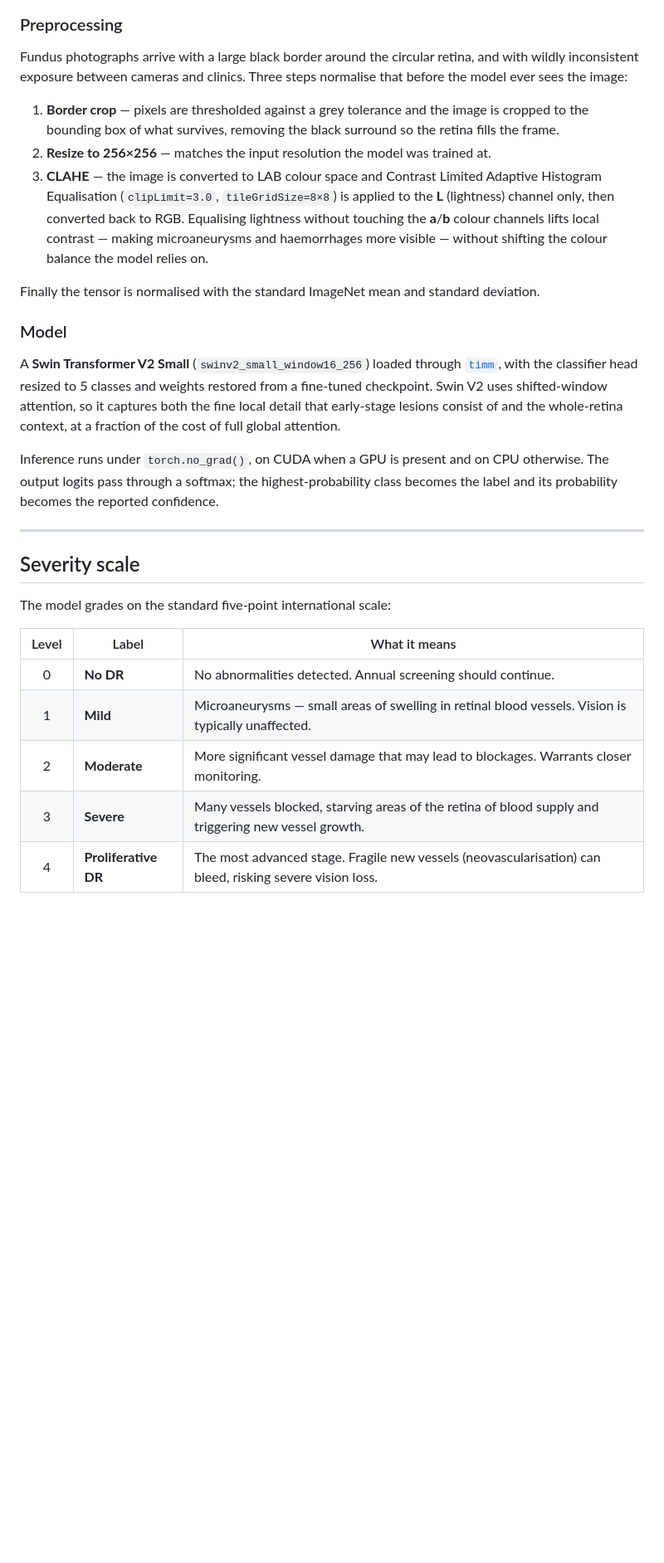
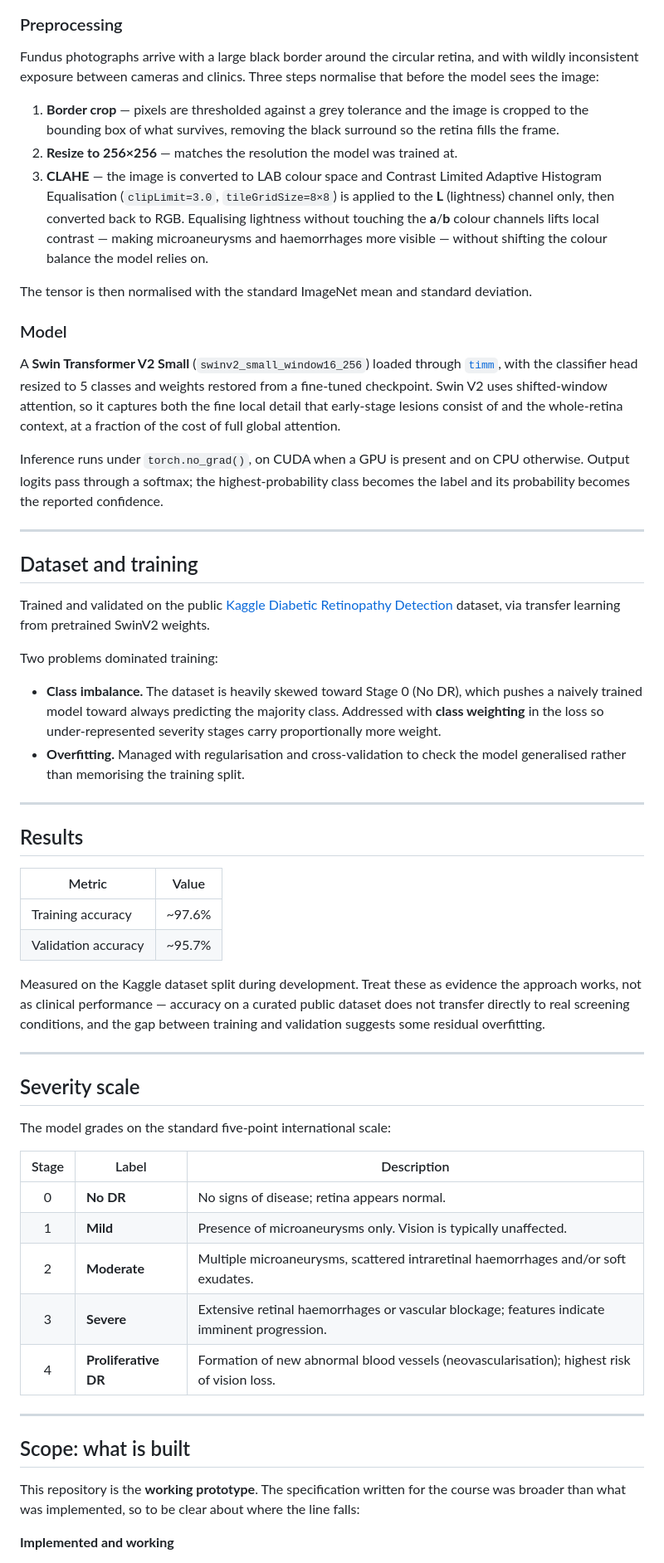
Before and after one commit to iignlu/Graduation-Project, a Markdown page: README.md, the part around one of its changes. Shown at 83% size. GitHub-like rendering; blank space fills up the shorter version.

```diff
--- a/README.md
+++ b/README.md
@@ -45,18 +64,18 @@ flowchart LR
 
 Fundus photographs arrive with a large black border around the circular retina, and with wildly
 inconsistent exposure between cameras and clinics. Three steps normalise that before the model
-ever sees the image:
+sees the image:
 
 1. **Border crop** — pixels are thresholded against a grey tolerance and the image is cropped to
    the bounding box of what survives, removing the black surround so the retina fills the frame.
-2. **Resize to 256×256** — matches the input resolution the model was trained at.
+2. **Resize to 256×256** — matches the resolution the model was trained at.
 3. **CLAHE** — the image is converted to LAB colour space and Contrast Limited Adaptive
    Histogram Equalisation (`clipLimit=3.0`, `tileGridSize=8×8`) is applied to the **L**
    (lightness) channel only, then converted back to RGB. Equalising lightness without touching
    the **a**/**b** colour channels lifts local contrast — making microaneurysms and haemorrhages
    more visible — without shifting the colour balance the model relies on.
 
-Finally the tensor is normalised with the standard ImageNet mean and standard deviation.
+The tensor is then normalised with the standard ImageNet mean and standard deviation.
 
 ### Model
 
@@ -67,8 +86,38 @@ attention, so it captures both the fine local detail that early-stage lesions co
 whole-retina context, at a fraction of the cost of full global attention.
 
 Inference runs under `torch.no_grad()`, on CUDA when a GPU is present and on CPU otherwise.
-The output logits pass through a softmax; the highest-probability class becomes the label and
-its probability becomes the reported confidence.
+Output logits pass through a softmax; the highest-probability class becomes the label and its
+probability becomes the reported confidence.
+
+---
+
+## Dataset and training
+
+Trained and validated on the public
+[Kaggle Diabetic Retinopathy Detection](https://www.kaggle.com/c/diabetic-retinopathy-detection)
+dataset, via transfer learning from pretrained SwinV2 weights.
+
+Two problems dominated training:
+
+- **Class imbalance.** The dataset is heavily skewed toward Stage 0 (No DR), which pushes a
+  naively trained model toward always predicting the majority class. Addressed with **class
+  weighting** in the loss so under-represented severity stages carry proportionally more weight.
+- **Overfitting.** Managed with regularisation and cross-validation to check the model
+  generalised rather than memorising the training split.
+
+---
+
+## Results
+
+| Metric | Value |
+|---|---|
+| Training accuracy | ~97.6% |
+| Validation accuracy | ~95.7% |
+
+Measured on the Kaggle dataset split during development. Treat these as evidence the approach
+works, not as clinical performance — accuracy on a curated public dataset does not transfer
+directly to real screening conditions, and the gap between training and validation suggests some
+residual overfitting.
 
 ---
 
@@ -76,10 +125,20 @@ its probability becomes the reported confidence.
 
 The model grades on the standard five-point international scale:
 
-| Level | Label | What it means |
+| Stage | Label | Description |
 |:---:|---|---|
-| 0 | **No DR** | No abnormalities detected. Annual screening should continue. |
-| 1 | **Mild** | Microaneurysms — small areas of swelling in retinal blood vessels. Vision is typically unaffected. |
-| 2 | **Moderate** | More significant vessel damage that may lead to blockages. Warrants closer monitoring. |
-| 3 | **Severe** | Many vessels blocked, starving areas of the retina of blood supply and triggering new vessel growth. |
-| 4 | **Proliferative DR** | The most advanced stage. Fragile new vessels (neovascularisation) can bleed, risking severe vision loss. |
+| 0 | **No DR** | No signs of disease; retina appears normal. |
+| 1 | **Mild** | Presence of microaneurysms only. Vision is typically unaffected. |
+| 2 | **Moderate** | Multiple microaneurysms, scattered intraretinal haemorrhages and/or soft exudates. |
+| 3 | **Severe** | Extensive retinal haemorrhages or vascular blockage; features indicate imminent progression. |
+| 4 | **Proliferative DR** | Formation of new abnormal blood vessels (neovascularisation); highest risk of vision loss. |
+
+---
+
+## Scope: what is built
+
+This repository is the **working prototype**. The specification written for the course was
+broader than what was implemented, so to be clear about where the line falls:
+
+**Implemented and working**
+
```
Also changed, not shown: other parts of README.md (+46 -21 lines).
